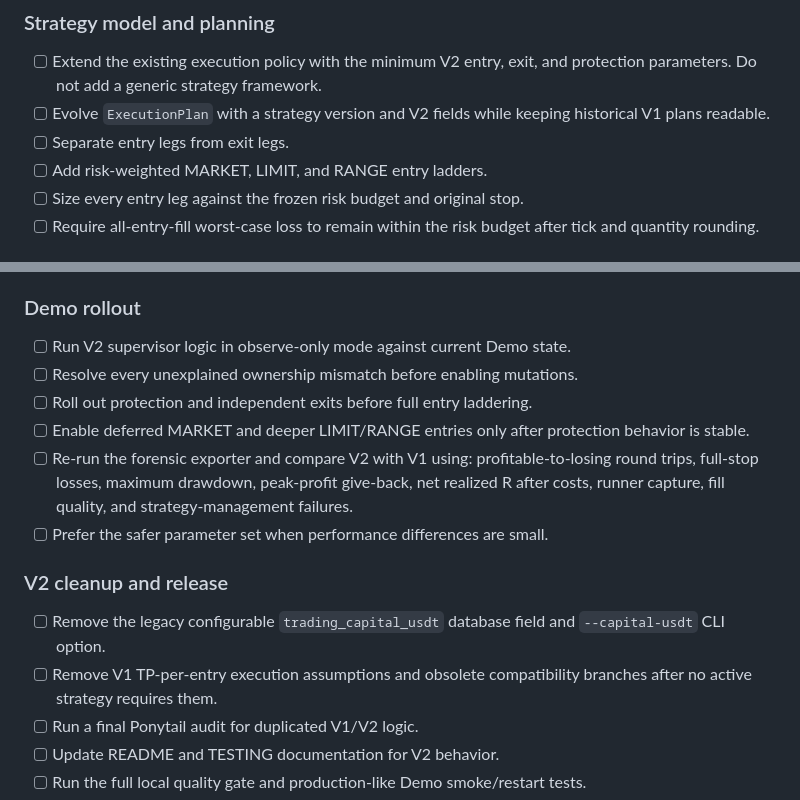
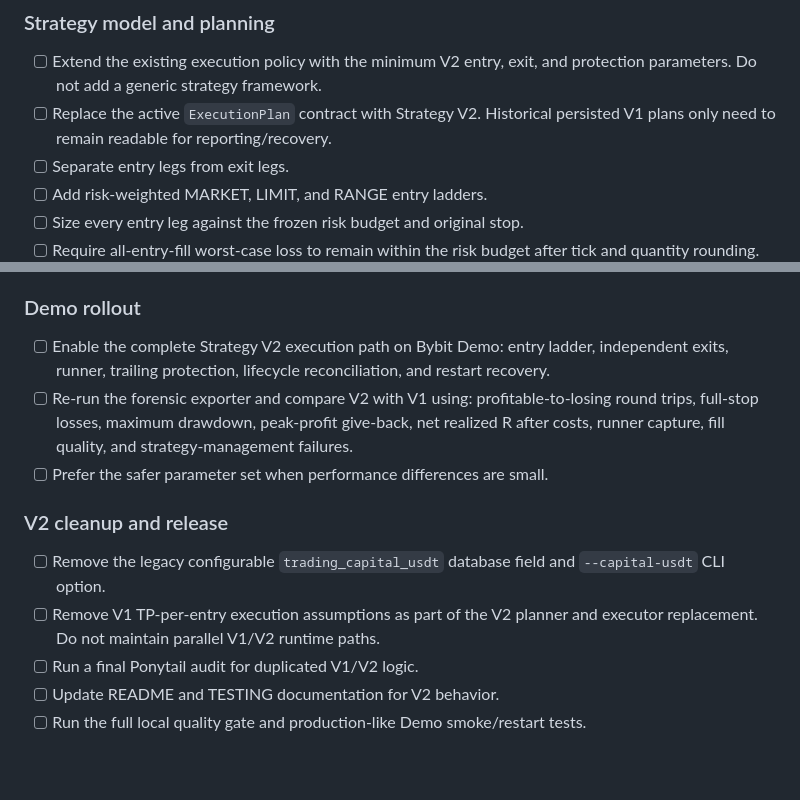
Before and after one commit to Smarandii/cautious-crypto-bro, a Markdown page: TODO.md, 2 parts joined by grey strips. Rendered like a GitHub page; blank space fills up the shorter version.

Commit message:
docs: simplify v2 demo migration

```diff
--- a/TODO.md
+++ b/TODO.md
@@ -27,8 +27,8 @@ See [STRATEGY.md](STRATEGY.md) for the strategy contract.
 
 - [ ] Extend the existing execution policy with the minimum V2 entry, exit, and
       protection parameters. Do not add a generic strategy framework.
-- [ ] Evolve `ExecutionPlan` with a strategy version and V2 fields while keeping
-      historical V1 plans readable.
+- [ ] Replace the active `ExecutionPlan` contract with Strategy V2. Historical
+      persisted V1 plans only need to remain readable for reporting/recovery.
 - [ ] Separate entry legs from exit legs.
 - [ ] Add risk-weighted MARKET, LIMIT, and RANGE entry ladders.
 - [ ] Size every entry leg against the frozen risk budget and original stop.
@@ -128,11 +128,9 @@ See [STRATEGY.md](STRATEGY.md) for the strategy contract.
 
 ### Demo rollout
 
-- [ ] Run V2 supervisor logic in observe-only mode against current Demo state.
-- [ ] Resolve every unexplained ownership mismatch before enabling mutations.
-- [ ] Roll out protection and independent exits before full entry laddering.
-- [ ] Enable deferred MARKET and deeper LIMIT/RANGE entries only after protection
-      behavior is stable.
+- [ ] Enable the complete Strategy V2 execution path on Bybit Demo:
+      entry ladder, independent exits, runner, trailing protection, lifecycle
+      reconciliation, and restart recovery.
 - [ ] Re-run the forensic exporter and compare V2 with V1 using:
       profitable-to-losing round trips, full-stop losses, maximum drawdown,
       peak-profit give-back, net realized R after costs, runner capture, fill
@@ -143,8 +141,8 @@ See [STRATEGY.md](STRATEGY.md) for the strategy contract.
 
 - [ ] Remove the legacy configurable `trading_capital_usdt` database field and
       `--capital-usdt` CLI option.
-- [ ] Remove V1 TP-per-entry execution assumptions and obsolete compatibility
-      branches after no active strategy requires them.
+- [ ] Remove V1 TP-per-entry execution assumptions as part of the V2 planner
+      and executor replacement. Do not maintain parallel V1/V2 runtime paths.
 - [ ] Run a final Ponytail audit for duplicated V1/V2 logic.
 - [ ] Update README and TESTING documentation for V2 behavior.
 - [ ] Run the full local quality gate and production-like Demo smoke/restart
```
